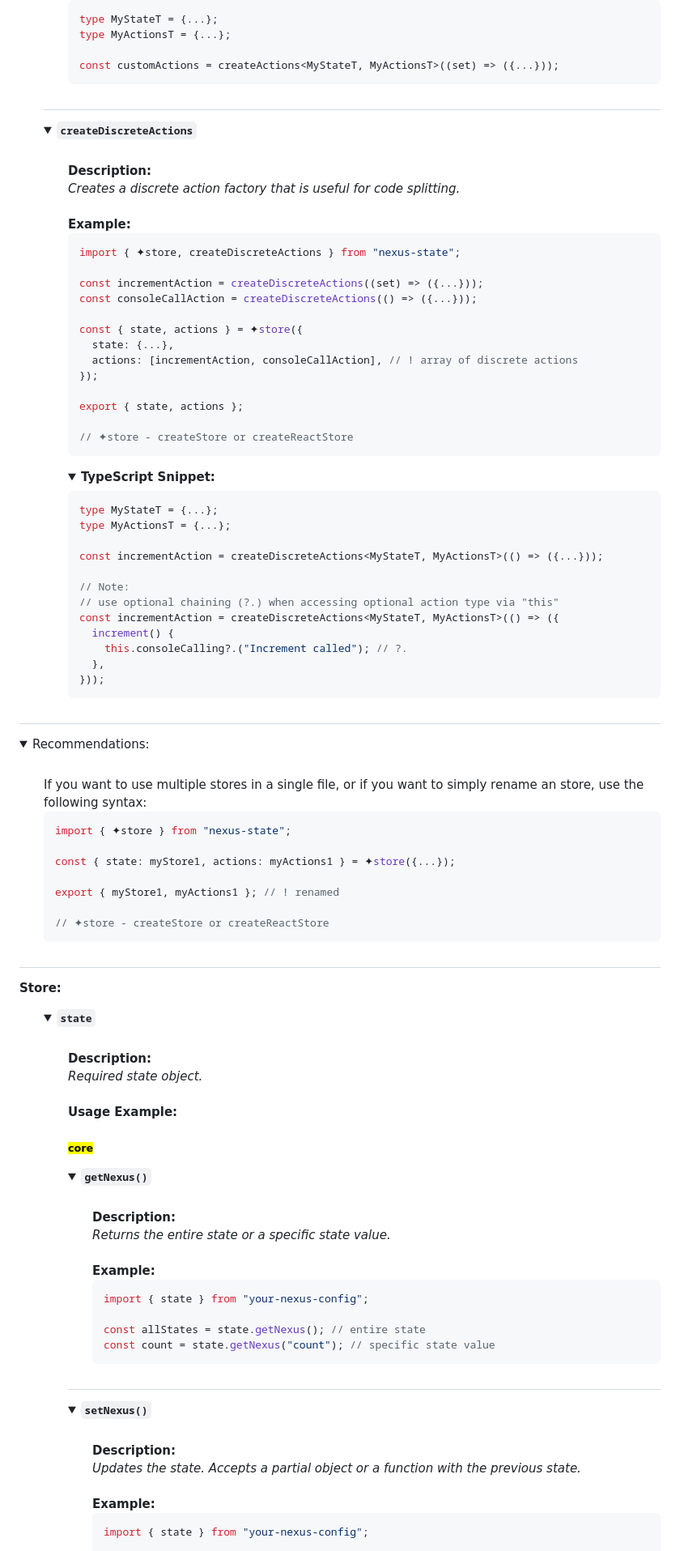
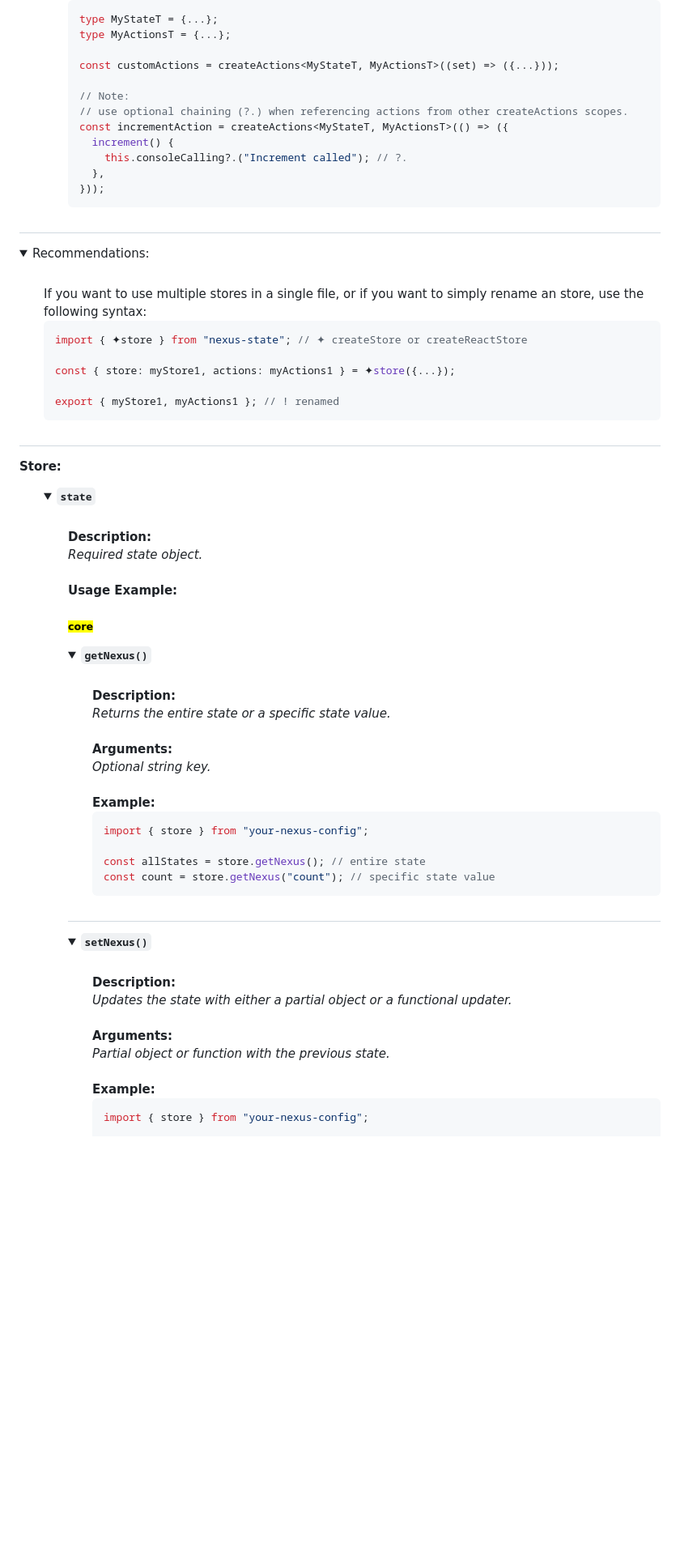
Before and after one commit to voodoofugu/nexus-state, a Markdown page: README.md, the part around one of its changes. Shown at 81% size. GitHub-like rendering; folded sections open; blank space fills up the shorter version.

Commit message:
description & design fix

````diff
--- a/README.md
+++ b/README.md
@@ -155,47 +156,10 @@ type MyStateT = {...};
 type MyActionsT = {...};
 
 const customActions = createActions<MyStateT, MyActionsT>((set) => ({...}));
-```
-
-</details>
-
-</div></ul></details>
-
-<h2></h2>
-
-<details><summary><b><code>createDiscreteActions</code></b></summary><br><ul><div>
-<b>Description:</b> <em><br>
-Creates a discrete action factory that is useful for code splitting.<br>
-</em><br>
-<b>Example:</b>
-
-```js
-import { ✦store, createDiscreteActions } from "nexus-state";
-
-const incrementAction = createDiscreteActions((set) => ({...}));
-const consoleCallAction = createDiscreteActions(() => ({...}));
-
-const { state, actions } = ✦store({
-  state: {...},
-  actions: [incrementAction, consoleCallAction], // ! array of discrete actions
-});
-
-export { state, actions };
-
-// ✦store - createStore or createReactStore
-```
-
-<details><summary><b>TypeScript Snippet:</b></summary>
-
-```ts
-type MyStateT = {...};
-type MyActionsT = {...};
-
-const incrementAction = createDiscreteActions<MyStateT, MyActionsT>(() => ({...}));
 
 // Note:
-// use optional chaining (?.) when accessing optional action type via "this"
-const incrementAction = createDiscreteActions<MyStateT, MyActionsT>(() => ({
+// use optional chaining (?.) when referencing actions from other createActions scopes.
+const incrementAction = createActions<MyStateT, MyActionsT>(() => ({
   increment() {
     this.consoleCalling?.("Increment called"); // ?.
   },
@@ -215,13 +179,11 @@ If you want to use multiple stores in a single file, or if you want to simply re
 </em><br>
 
 ```js
-import { ✦store } from "nexus-state";
+import { ✦store } from "nexus-state"; // ✦ createStore or createReactStore
 
-const { state: myStore1, actions: myActions1 } = ✦store({...});
+const { store: myStore1, actions: myActions1 } = ✦store({...});
 
 export { myStore1, myActions1 }; // ! renamed
-
-// ✦store - createStore or createReactStore
 ```
 
 </div></ul></details>
@@ -234,7 +196,7 @@ export { myStore1, myActions1 }; // ! renamed
 
 <details><summary><b><code>state</code></b></summary><br><ul><div>
 
-<b>Description:</b> <em><br>
+<b>Description:</b><em><br>
 Required state object.<br>
 </em><br>
 <b>Usage Example:</b>
@@ -242,16 +204,19 @@ Required state object.<br>
 <h6><mark>core</mark></h6>
 
 <details><summary><b><code>getNexus()</code></b></summary><br><ul><div>
-<b>Description:</b> <em><br>
+<b>Description:</b><em><br>
 Returns the entire state or a specific state value.<br>
+</em><br>
+<b>Arguments:</b><em><br>
+Optional string key.<br>
 </em><br>
 <b>Example:</b>
 
 ```tsx
-import { state } from "your-nexus-config";
+import { store } from "your-nexus-config";
 
-const allStates = state.getNexus(); // entire state
-const count = state.getNexus("count"); // specific state value
+const allStates = store.getNexus(); // entire state
+const count = store.getNexus("count"); // specific state value
 ```
 
 </div></ul></details>
@@ -259,12 +224,15 @@ const count = state.getNexus("count"); // specific state value
 <h2></h2>
 
 <details><summary><b><code>setNexus()</code></b></summary><br><ul><div>
-<b>Description:</b> <em><br>
-Updates the state. Accepts a partial object or a function with the previous state.<br>
+<b>Description:</b><em><br>
+Updates the state with either a partial object or a functional updater.<br>
+</em><br>
+<b>Arguments:</b><em><br>
+Partial object or function with the previous state.<br>
 </em><br>
 <b>Example:</b>
 
 ```tsx
-import { state } from "your-nexus-config";
+import { store } from "your-nexus-config";
 
 // Direct update:
````
Also changed, not shown: other parts of README.md (+46 -44 lines), src/assets/nexus-state-logo.png, 5 other files.
